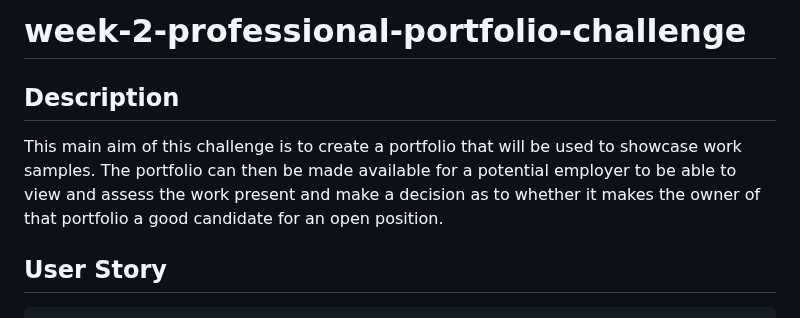
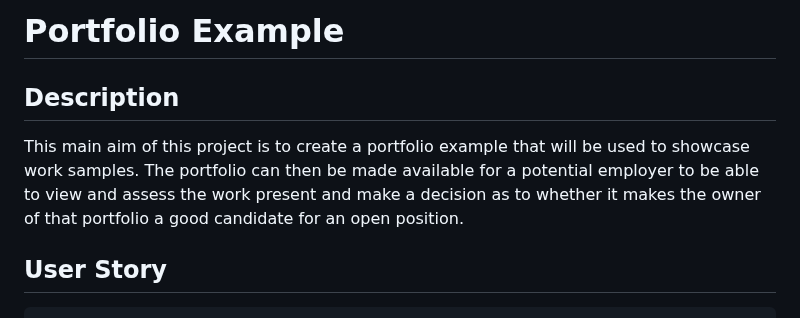
Before and after one commit to e-aji/portfolio-example, a Markdown page: README.md, the part around the change. GitHub-like rendering.

Commit message:
minor readme changes

```diff
--- a/README.md
+++ b/README.md
@@ -1,9 +1,9 @@
-# week-2-professional-portfolio-challenge
+# Portfolio Example
 
 
 ## Description
 
-This main aim of this challenge is to create a portfolio that will be used to showcase work samples. The portfolio can then be made available for a potential employer to be able to view and assess the work present and make a decision as to whether it makes the owner of that portfolio a good candidate for an open position.
+This main aim of this project is to create a portfolio example that will be used to showcase work samples. The portfolio can then be made available for a potential employer to be able to view and assess the work present and make a decision as to whether it makes the owner of that portfolio a good candidate for an open position.
 
 ## User Story
 
```
